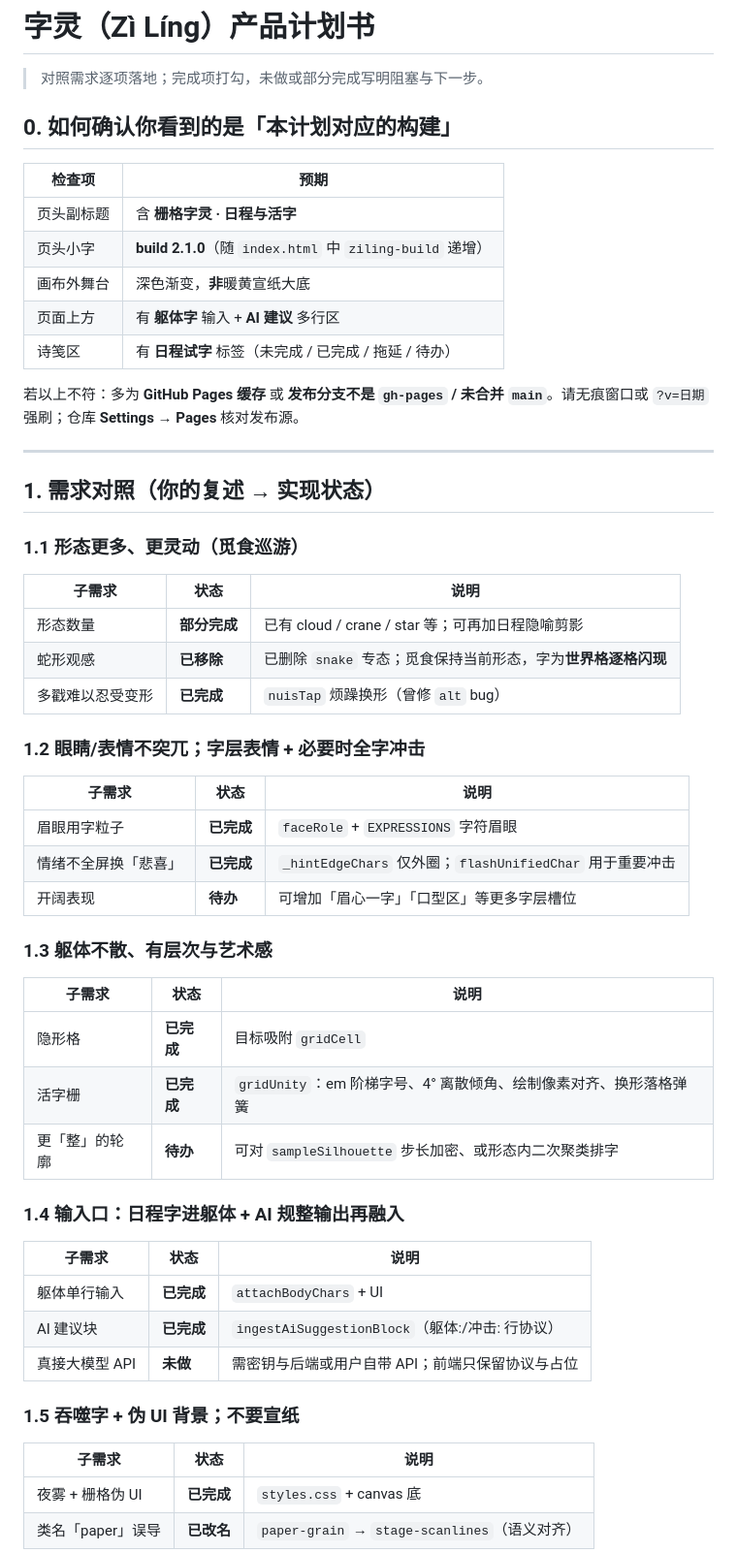
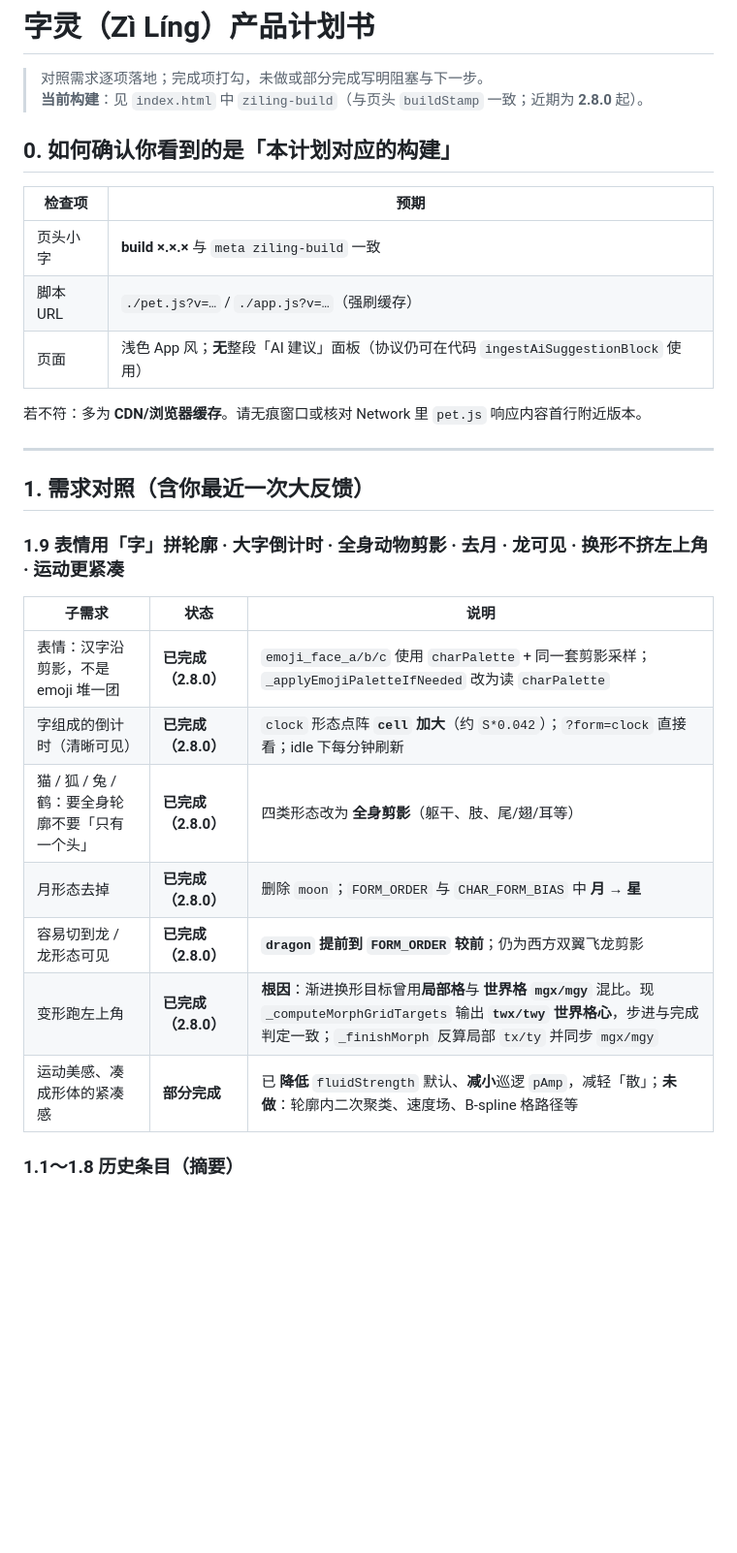
Before and after one commit to Reaor/virtualpet, a Markdown page: PLAN.md, the part around one of its changes. Shown at 97% size. Rendered like a GitHub page; blank space fills up the shorter version.

Commit message:
docs: PLAN 同步 2.8.0 表情字/全身形/换形修复与待办
Co-authored-by: Dingduo Guo <Reaor@users.noreply.github.com>

```diff
--- a/PLAN.md
+++ b/PLAN.md
@@ -1,59 +1,33 @@
 # 字灵（Zì Líng）产品计划书
 
 > 对照需求逐项落地；完成项打勾，未做或部分完成写明阻塞与下一步。
+> **当前构建**：见 `index.html` 中 `ziling-build`（与页头 `buildStamp` 一致；近期为 **2.8.0** 起）。
 
 ## 0. 如何确认你看到的是「本计划对应的构建」
 
 | 检查项 | 预期 |
 |--------|------|
-| 页头副标题 | 含 **栅格字灵 · 日程与活字** |
-| 页头小字 | **build 2.1.0**（随 `index.html` 中 `ziling-build` 递增） |
-| 画布外舞台 | 深色渐变，**非**暖黄宣纸大底 |
-| 页面上方 | 有 **躯体字** 输入 + **AI 建议** 多行区 |
-| 诗笺区 | 有 **日程试字** 标签（未完成 / 已完成 / 拖延 / 待办） |
+| 页头小字 | **build ×.×.×** 与 `meta ziling-build` 一致 |
+| 脚本 URL | `./pet.js?v=…` / `./app.js?v=…`（强刷缓存） |
+| 页面 | 浅色 App 风；**无**整段「AI 建议」面板（协议仍可在代码 `ingestAiSuggestionBlock` 使用） |
 
-若以上不符：多为 **GitHub Pages 缓存** 或 **发布分支不是 `gh-pages` / 未合并 `main`**。请无痕窗口或 `?v=日期` 强刷；仓库 **Settings → Pages** 核对发布源。
+若不符：多为 **CDN/浏览器缓存**。请无痕窗口或核对 Network 里 `pet.js` 响应内容首行附近版本。
 
 ---
 
-## 1. 需求对照（你的复述 → 实现状态）
+## 1. 需求对照（含你最近一次大反馈）
 
-### 1.1 形态更多、更灵动（觅食巡游）
+### 1.9 表情用「字」拼轮廓 · 大字倒计时 · 全身动物剪影 · 去月 · 龙可见 · 换形不挤左上角 · 运动更紧凑
 
 | 子需求 | 状态 | 说明 |
 |--------|------|------|
-| 形态数量 | **部分完成** | 已有 cloud / crane / star 等；可再加日程隐喻剪影 |
-| 蛇形观感 | **已移除** | 已删除 `snake` 专态；觅食保持当前形态，字为**世界格逐格闪现** |
-| 多戳难以忍受变形 | **已完成** | `nuisTap` 烦躁换形（曾修 `alt` bug） |
+| 表情：汉字沿剪影，不是 emoji 堆一团 | **已完成（2.8.0）** | `emoji_face_a/b/c` 使用 `charPalette` + 同一套剪影采样；`_applyEmojiPaletteIfNeeded` 改为读 `charPalette` |
+| 字组成的倒计时（清晰可见） | **已完成（2.8.0）** | `clock` 形态点阵 **`cell` 加大**（约 `S*0.042`）；`?form=clock` 直接看；idle 下每分钟刷新 |
+| 猫 / 狐 / 兔 / 鹤：要全身轮廓不要「只有一个头」 | **已完成（2.8.0）** | 四类形态改为 **全身剪影**（躯干、肢、尾/翅/耳等） |
+| 月形态去掉 | **已完成（2.8.0）** | 删除 `moon`；`FORM_ORDER` 与 `CHAR_FORM_BIAS` 中 **月 → 星** |
+| 容易切到龙 / 龙形态可见 | **已完成（2.8.0）** | **`dragon` 提前到 `FORM_ORDER` 较前**；仍为西方双翼飞龙剪影 |
+| 变形跑左上角 | **已完成（2.8.0）** | **根因**：渐进换形目标曾用**局部格**与 **世界格 `mgx/mgy`** 混比。现 `_computeMorphGridTargets` 输出 **`twx/twy` 世界格心**，步进与完成判定一致；`_finishMorph` 反算局部 `tx/ty` 并同步 `mgx/mgy` |
+| 运动美感、凑成形体的紧凑感 | **部分完成** | 已 **降低** `fluidStrength` 默认、**减小**巡逻 `pAmp`，减轻「散」；**未做**：轮廓内二次聚类、速度场、B-spline 格路径等 |
 
-### 1.2 眼睛/表情不突兀；字层表情 + 必要时全字冲击
+### 1.1～1.8 历史条目（摘要）
 
-| 子需求 | 状态 | 说明 |
-|--------|------|------|
-| 眉眼用字粒子 | **已完成** | `faceRole` + `EXPRESSIONS` 字符眉眼 |
-| 情绪不全屏换「悲喜」 | **已完成** | `_hintEdgeChars` 仅外圈；`flashUnifiedChar` 用于重要冲击 |
-| 开阔表现 | **待办** | 可增加「眉心一字」「口型区」等更多字层槽位 |
-
-### 1.3 躯体不散、有层次与艺术感
-
-| 子需求 | 状态 | 说明 |
-|--------|------|------|
-| 隐形格 | **已完成** | 目标吸附 `gridCell` |
-| 活字栅 | **已完成** | `gridUnity`：em 阶梯字号、4° 离散倾角、绘制像素对齐、换形落格弹簧 |
-| 更「整」的轮廓 | **待办** | 可对 `sampleSilhouette` 步长加密、或形态内二次聚类排字 |
-
-### 1.4 输入口：日程字进躯体 + AI 规整输出再融入
-
-| 子需求 | 状态 | 说明 |
-|--------|------|------|
-| 躯体单行输入 | **已完成** | `attachBodyChars` + UI |
-| AI 建议块 | **已完成** | `ingestAiSuggestionBlock`（躯体:/冲击: 行协议） |
-| 真接大模型 API | **未做** | 需密钥与后端或用户自带 API；前端只保留协议与占位 |
-
-### 1.5 吞噬字 + 伪 UI 背景；不要宣纸
-
-| 子需求 | 状态 | 说明 |
-|--------|------|------|
-| 夜雾 + 栅格伪 UI | **已完成** | `styles.css` + canvas 底 |
-| 类名「paper」误导 | **已改名** | `paper-grain` → `stage-scanlines`（语义对齐） |
-
```
Also changed, not shown: other parts of PLAN.md (+13 -31 lines).
